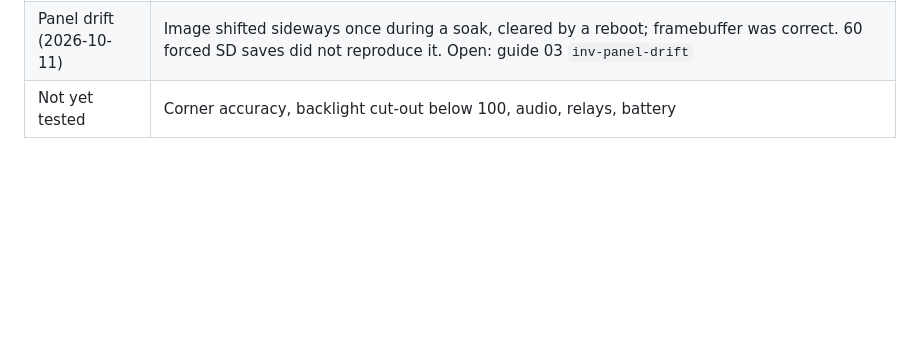
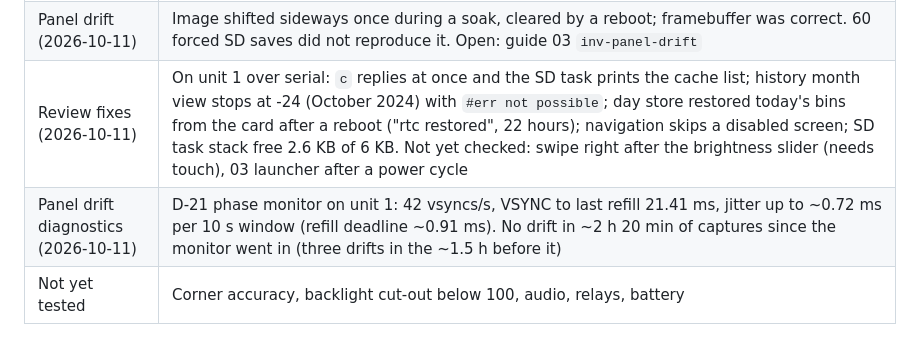
Before and after one commit to Figment-Sieve-Industries/esp32-4848s040-lab, a Markdown page: docs/hardware-log.md, the part around the change. GitHub-like rendering; blank space fills up the shorter version.

```diff
--- a/docs/hardware-log.md
+++ b/docs/hardware-log.md
@@ -26,6 +26,8 @@ What has been verified on real units. Add an entry each time something is tested
 | History screen + day store (2026-10-11) | Day / week / month views correct on unit 1 (screenshots). Idle on the screen: 0 fps, no redraw. Tab / period change renders 100-117 ms (~85-116k px). Month-file save 14 KB: 210-260 ms (one 632 ms in a soak), loads 76-78 ms. Internal free unchanged at ~132 KB polling. Sunrise / sunset row on weather shows |
 | Screen on/off switches (2026-10-11) | `e` command and Settings switches: navigation skips off screens, `s` to an off screen errors, mask survives a reboot (after the SET3 load fix) |
 | Panel drift (2026-10-11) | Image shifted sideways once during a soak, cleared by a reboot; framebuffer was correct. 60 forced SD saves did not reproduce it. Open: guide 03 `inv-panel-drift` |
+| Review fixes (2026-10-11) | On unit 1 over serial: `c` replies at once and the SD task prints the cache list; history month view stops at -24 (October 2024) with `#err not possible`; day store restored today's bins from the card after a reboot ("rtc restored", 22 hours); navigation skips a disabled screen; SD task stack free 2.6 KB of 6 KB. Not yet checked: swipe right after the brightness slider (needs touch), 03 launcher after a power cycle |
+| Panel drift diagnostics (2026-10-11) | D-21 phase monitor on unit 1: 42 vsyncs/s, VSYNC to last refill 21.41 ms, jitter up to ~0.72 ms per 10 s window (refill deadline ~0.91 ms). No drift in ~2 h 20 min of captures since the monitor went in (three drifts in the ~1.5 h before it) |
 | Not yet tested | Corner accuracy, backlight cut-out below 100, audio, relays, battery |
 
 ### LVGL benchmark, unit 1 (2026-10-10)
```
Also changed, not shown: docs/guide/01-quirks-and-gotchas.md (+9 -0 lines).
